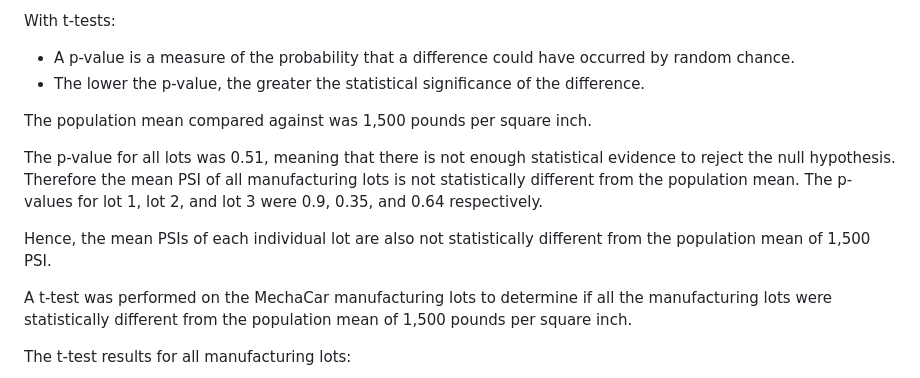
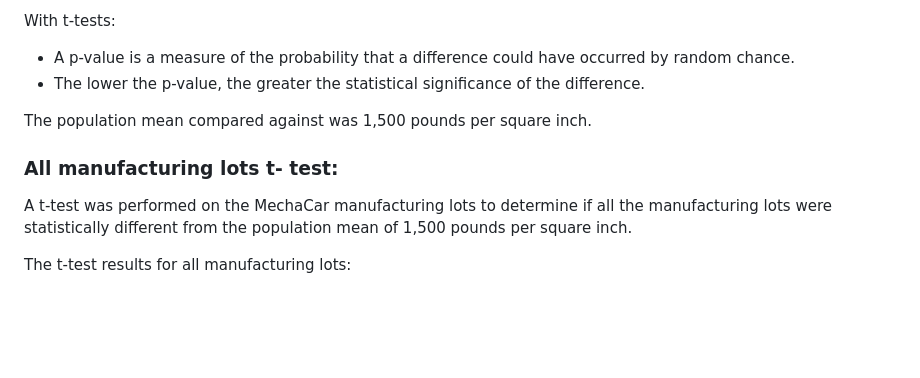
Before and after one commit to SueMottet/MechaCar_Statistical_Analysis, a Markdown page: README.md, the part around the change printed below. Drawn GitHub-style; blank space fills up the shorter version.

```diff
--- a/README.md
+++ b/README.md
@@ -66,9 +68,7 @@ With t-tests:
 
 The population mean compared against was 1,500 pounds per square inch.
 
-The p-value for all lots was 0.51, meaning that there is not enough statistical evidence to reject the null hypothesis. Therefore the mean PSI of all manufacturing lots is not statistically different from the population mean. The p-values for lot 1, lot 2, and lot 3 were 0.9, 0.35, and 0.64 respectively.
-
-Hence, the mean PSIs of each individual lot are also not statistically different from the population mean of 1,500 PSI.
+### All manufacturing lots t- test:
 
 A t-test was performed on the MechaCar manufacturing lots to determine if all the manufacturing lots were statistically different from the population mean of 1,500 pounds per square inch.
 
```
Also changed, not shown: other parts of README.md (+11 -3 lines), resources/t_test_lot1_2_pop.png, resources/t_test_lot2_2_pop.png.
